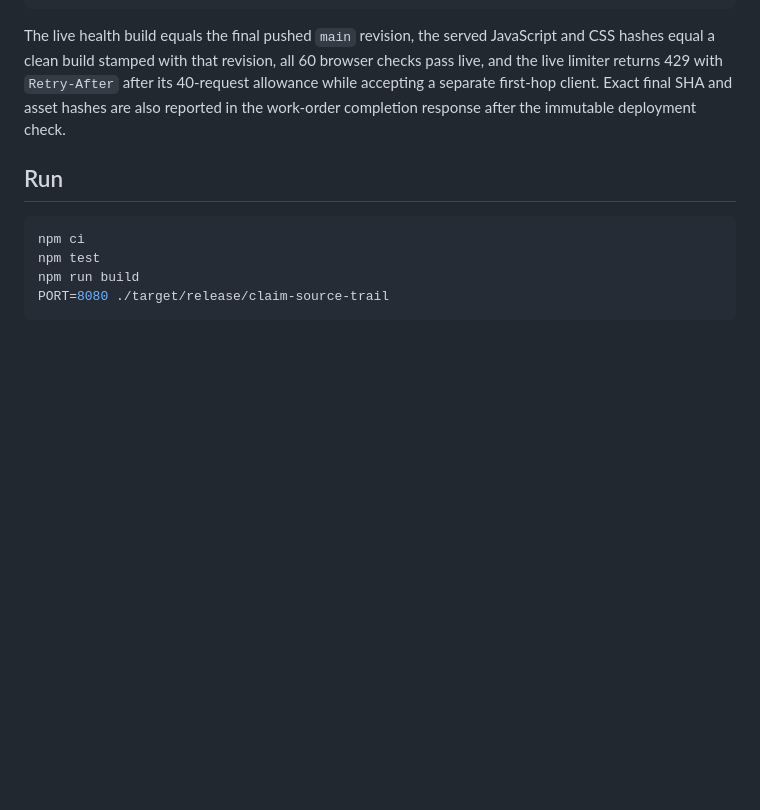
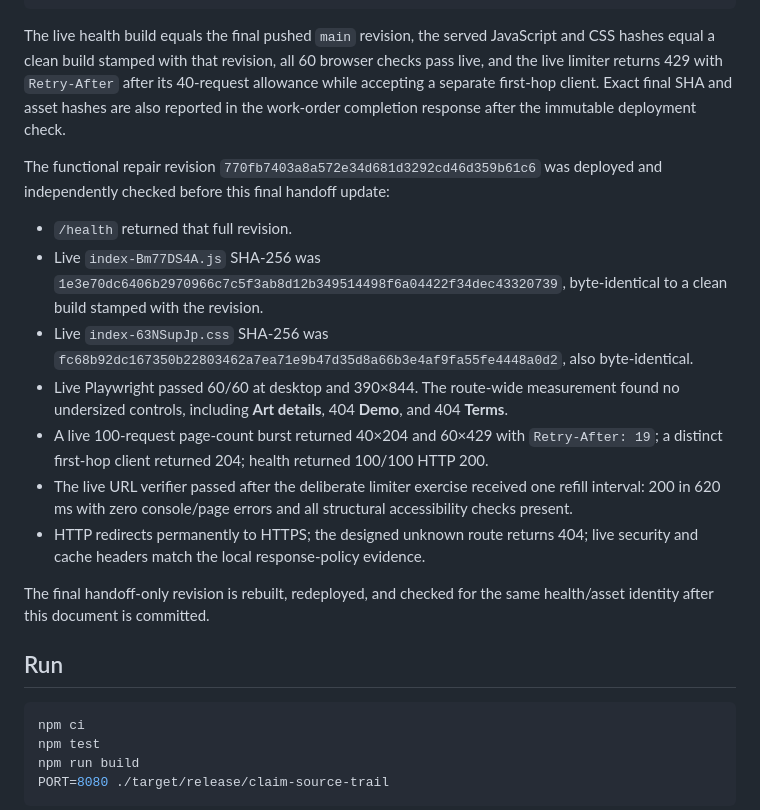
Before and after one commit to B-Divyesh/sf-claim-source-trail, a Markdown page: .factory/handoff.md, the part around the change. Rendered like a GitHub page; blank space fills up the shorter version.

Commit message:
docs: add live repair evidence

````diff
--- a/.factory/handoff.md
+++ b/.factory/handoff.md
@@ -53,6 +53,18 @@ BASE_URL=https://claim-source-trail.sociobot.in npm run test:e2e
 
 The live health build equals the final pushed `main` revision, the served JavaScript and CSS hashes equal a clean build stamped with that revision, all 60 browser checks pass live, and the live limiter returns 429 with `Retry-After` after its 40-request allowance while accepting a separate first-hop client. Exact final SHA and asset hashes are also reported in the work-order completion response after the immutable deployment check.
 
+The functional repair revision `770fb7403a8a572e34d681d3292cd46d359b61c6` was deployed and independently checked before this final handoff update:
+
+- `/health` returned that full revision.
+- Live `index-Bm77DS4A.js` SHA-256 was `1e3e70dc6406b2970966c7c5f3ab8d12b349514498f6a04422f34dec43320739`, byte-identical to a clean build stamped with the revision.
+- Live `index-63NSupJp.css` SHA-256 was `fc68b92dc167350b22803462a7ea71e9b47d35d8a66b3e4af9fa55fe4448a0d2`, also byte-identical.
+- Live Playwright passed 60/60 at desktop and 390×844. The route-wide measurement found no undersized controls, including **Art details**, 404 **Demo**, and 404 **Terms**.
+- A live 100-request page-count burst returned 40×204 and 60×429 with `Retry-After: 19`; a distinct first-hop client returned 204; health returned 100/100 HTTP 200.
+- The live URL verifier passed after the deliberate limiter exercise received one refill interval: 200 in 620 ms with zero console/page errors and all structural accessibility checks present.
+- HTTP redirects permanently to HTTPS; the designed unknown route returns 404; live security and cache headers match the local response-policy evidence.
+
+The final handoff-only revision is rebuilt, redeployed, and checked for the same health/asset identity after this document is committed.
+
 ## Run
 
 ```bash
````
